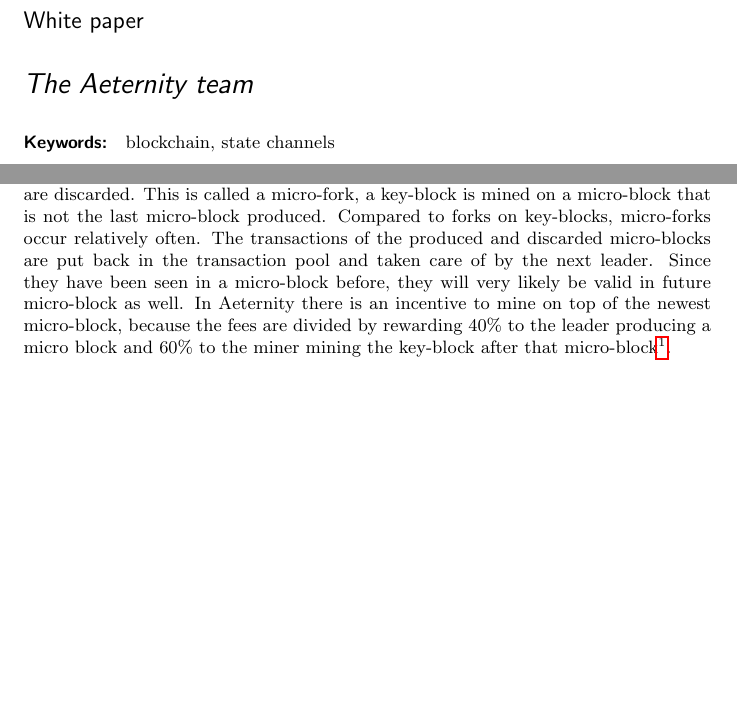
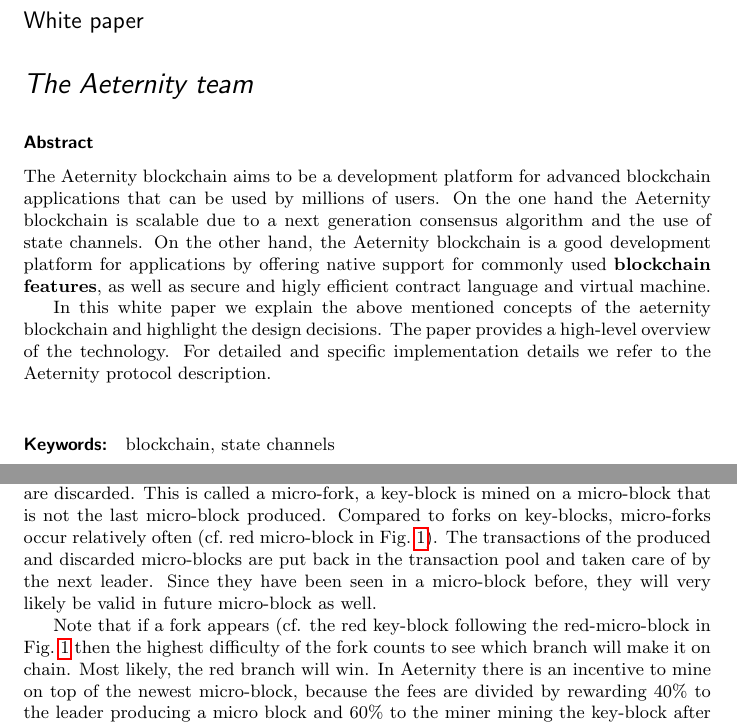
Before and after one commit to aeternity/white-paper, a LaTeX document (paper.tex, which reads mining.tex): two parts of pages 1 and 4 of 22 before the commit and two parts of pages 1 and 5 of 22 after it, joined at a grey line, cut so that both start at the same text, the shorter picture padded with empty space. Compiled offline with pdfLaTeX.

Commit message:
Add abstract and take care of some minor comments

```diff
--- a/mining.tex
+++ b/mining.tex
@@ -170,11 +170,17 @@
 micro-block, then all following micro-blocks are discarded. This is
 called a micro-fork, a key-block is mined on a micro-block that is not
 the last micro-block produced. Compared to forks on key-blocks,
-micro-forks occur relatively often. The
+micro-forks occur relatively often (cf.\ red micro-block in Fig.\ \ref{ng-mining}). The
 transactions of the produced and discarded micro-blocks are put back in the
 transaction pool and taken care of by the next leader. Since they have
 been seen in a micro-block before, they will very likely be valid in
-future micro-block as well. In Aeternity there is an incentive to mine
+future micro-block as well.
+
+Note that if a fork appears (cf. the red
+key-block following the red-micro-block in Fig.\ \ref{ng-mining} then
+the highest difficulty of the fork counts to see which branch will
+make it on chain. Most likely, the red branch will win.
+In Aeternity there is an incentive to mine
 on top of the newest micro-block, because the fees are divided by rewarding 40\%
 to the leader producing a micro block and 60\% to the miner mining the key-block after that
 micro-block\footnote{Note that if miners
--- a/paper.tex
+++ b/paper.tex
@@ -28,14 +28,22 @@
 
 %
 % The abstract is a short summary of the work to be presented in the article.
-% \begin{abstract}
-% The Aeternity blockchain aims to be a development platform for advanced blockchain applications that can be used by millions of users.
-% This is realised by giving easy developer access to commonly used \textbf{blockchain features}, such as \textit{spend} transactions, \textit{oracle} query and response transactions and a possibility to register names on the blockchain via \textit{name} transactions. These features are widely used with other blockchains and are simply and cheaply accessible in the aeternity blockchain. In addition, the aeternity blockchain has it own contract language, called \textit{Sophia} which let application developers build applications as advanced as they can imagine. Of course, the contracts work seamlessly with the native transactions for spend, oracles, names and future extensions of the transaction types. Learning from mistakes in other blockchain languages, Sophia and the Sophia Virtual Machine are designed with security in mind. Many programmer errors that can be exploited in other languages, cannot be made in the functional language Sophia or its dedicated, super fast, virtual machine.
+\begin{abstract}
+The Aeternity blockchain aims to be a development platform for advanced blockchain applications that can be used by millions of users.
+On the one hand the Aeternity blockchain is scalable due to a next generation
+consensus algorithm and the use of state channels. On the other hand,
+the Aeternity blockchain is a good development platform for
+applications by offering native support for commonly used
+\textbf{blockchain features}, as well as secure and higly efficient
+contract language and virtual machine.
 
-% Not only should a blockchain development platform be powerful and feature-rich, it also needs to \textbf{scale} well to be able to serve millions of users. The aeternity blockchain realises \textit{state channels} for this purpose, a way to register some transactions on chain and allow many transactions in an off-chain peer-to-peer network; only after many mutually agreed transactions a closing transactions may be visible on chain again. The second way to scale the aeternity blockchain is to use the technique of bitcoin NG in which two kind of blocks are distinguished: key-blocks that are mined and micro-blocks that contain transactions. The miner of a key-block is the leader for as long as no new key-block is mined (which takes roughly 3 minutes on the aeternity chain). During that period, the leader may post transactions in microblocks with a density of 3 seconds between blocks. Since each micro-block may contain 300 transactions, one can theoretically get 100 transactions per second on chain.
+In this white paper we explain the above mentioned concepts of the
+aeternity blockchain and highlight the design decisions. The
+paper provides a high-level overview of the technology. For detailed
+and specific implementation details we refer to the Aeternity protocol
+description.
 
-% In this white paper we explain the above mentioned concepts of the aeternity blockchain and highlight the design decisions taken.
-% \end{abstract}
+\end{abstract}
 
 \keywords{blockchain, state channels}
 
```
Also changed, not shown: paper.bib (+2 -2 lines), transactions.tex (+2 -1 lines), TransactionsDec2019.jpg (added), keymicro.jpg, mining.tex (5 more changed lines).
